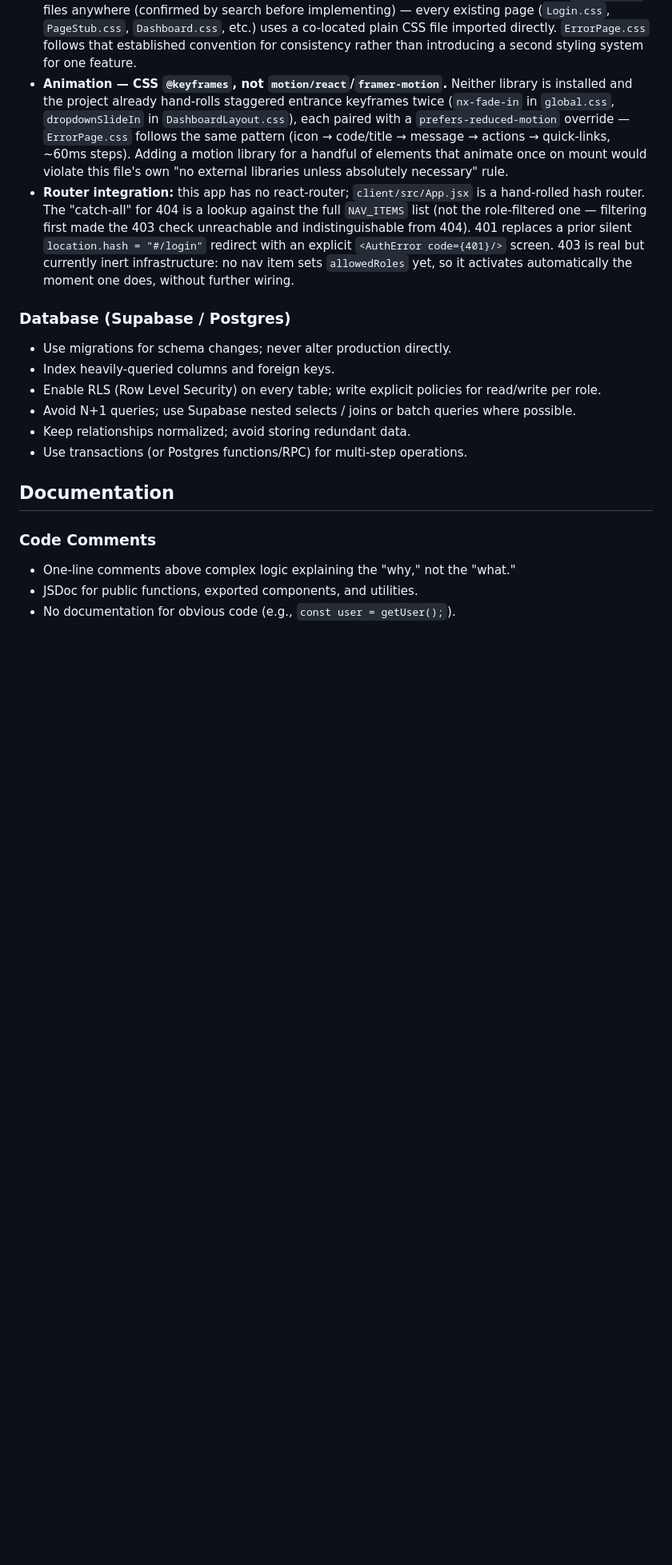
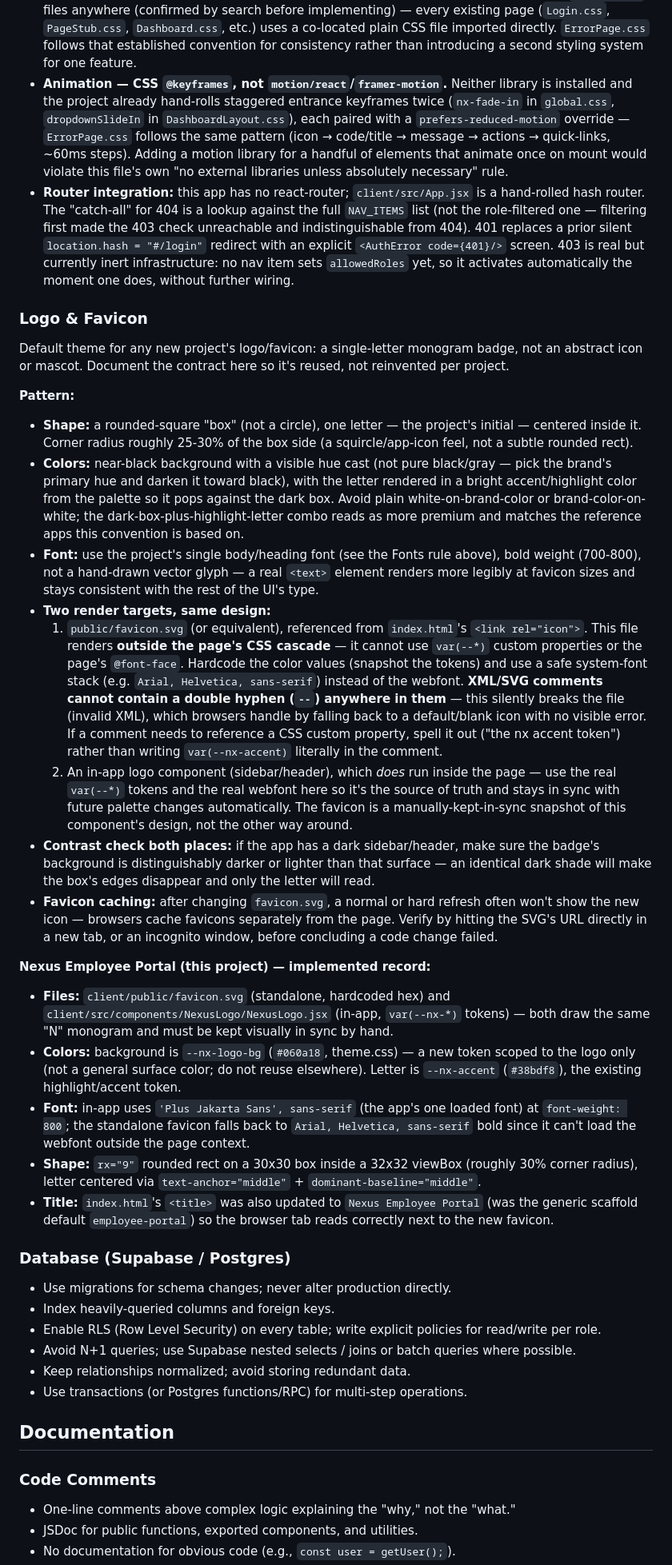
Before and after one commit to Etan31/Employee_portal, a Markdown page: CLAUDE.md, the part around the change. Shown at 80% size. GitHub-like rendering; blank space fills up the shorter version.

Commit message:
feat: add guidelines for logo and favicon design in CLAUDE.md

```diff
--- a/CLAUDE.md
+++ b/CLAUDE.md
@@ -145,6 +145,61 @@ catch (error) {
   `location.hash = "#/login"` redirect with an explicit `<AuthError code={401}/>` screen.
   403 is real but currently inert infrastructure: no nav item sets `allowedRoles` yet, so
   it activates automatically the moment one does, without further wiring.
+
+### Logo & Favicon
+
+Default theme for any new project's logo/favicon: a single-letter monogram badge, not an
+abstract icon or mascot. Document the contract here so it's reused, not reinvented per project.
+
+**Pattern:**
+- **Shape:** a rounded-square "box" (not a circle), one letter — the project's initial —
+  centered inside it. Corner radius roughly 25-30% of the box side (a squircle/app-icon feel,
+  not a subtle rounded rect).
+- **Colors:** near-black background with a visible hue cast (not pure black/gray — pick the
+  brand's primary hue and darken it toward black), with the letter rendered in a bright
+  accent/highlight color from the palette so it pops against the dark box. Avoid plain
+  white-on-brand-color or brand-color-on-white; the dark-box-plus-highlight-letter combo reads
+  as more premium and matches the reference apps this convention is based on.
+- **Font:** use the project's single body/heading font (see the Fonts rule above), bold weight
+  (700-800), not a hand-drawn vector glyph — a real `<text>` element renders more legibly at
+  favicon sizes and stays consistent with the rest of the UI's type.
+- **Two render targets, same design:**
+  1. `public/favicon.svg` (or equivalent), referenced from `index.html`'s `<link rel="icon">`.
+     This file renders **outside the page's CSS cascade** — it cannot use `var(--*)` custom
+     properties or the page's `@font-face`. Hardcode the color values (snapshot the tokens) and
+     use a safe system-font stack (e.g. `Arial, Helvetica, sans-serif`) instead of the webfont.
+     **XML/SVG comments cannot contain a double hyphen (`--`) anywhere in them** — this silently
+     breaks the file (invalid XML), which browsers handle by falling back to a default/blank
+     icon with no visible error. If a comment needs to reference a CSS custom property, spell
+     it out ("the nx accent token") rather than writing `var(--nx-accent)` literally in the
+     comment.
+  2. An in-app logo component (sidebar/header), which *does* run inside the page — use the real
+     `var(--*)` tokens and the real webfont here so it's the source of truth and stays in sync
+     with future palette changes automatically. The favicon is a manually-kept-in-sync snapshot
+     of this component's design, not the other way around.
+- **Contrast check both places:** if the app has a dark sidebar/header, make sure the badge's
+  background is distinguishably darker or lighter than that surface — an identical dark shade
+  will make the box's edges disappear and only the letter will read.
+- **Favicon caching:** after changing `favicon.svg`, a normal or hard refresh often won't show
+  the new icon — browsers cache favicons separately from the page. Verify by hitting the SVG's
+  URL directly in a new tab, or an incognito window, before concluding a code change failed.
+
+**Nexus Employee Portal (this project) — implemented record:**
+
+- **Files:** `client/public/favicon.svg` (standalone, hardcoded hex) and
+  `client/src/components/NexusLogo/NexusLogo.jsx` (in-app, `var(--nx-*)` tokens) — both draw
+  the same "N" monogram and must be kept visually in sync by hand.
+- **Colors:** background is `--nx-logo-bg` (`#060a18`, theme.css) — a new token scoped to the
+  logo only (not a general surface color; do not reuse elsewhere). Letter is `--nx-accent`
+  (`#38bdf8`), the existing highlight/accent token.
+- **Font:** in-app uses `'Plus Jakarta Sans', sans-serif` (the app's one loaded font) at
+  `font-weight: 800`; the standalone favicon falls back to `Arial, Helvetica, sans-serif` bold
+  since it can't load the webfont outside the page context.
+- **Shape:** `rx="9"` rounded rect on a 30x30 box inside a 32x32 viewBox (roughly 30% corner
+  radius), letter centered via `text-anchor="middle"` + `dominant-baseline="middle"`.
+- **Title:** `index.html`'s `<title>` was also updated to `Nexus Employee Portal` (was the
+  generic scaffold default `employee-portal`) so the browser tab reads correctly next to the
+  new favicon.
 
 ### Database (Supabase / Postgres)
 
```
